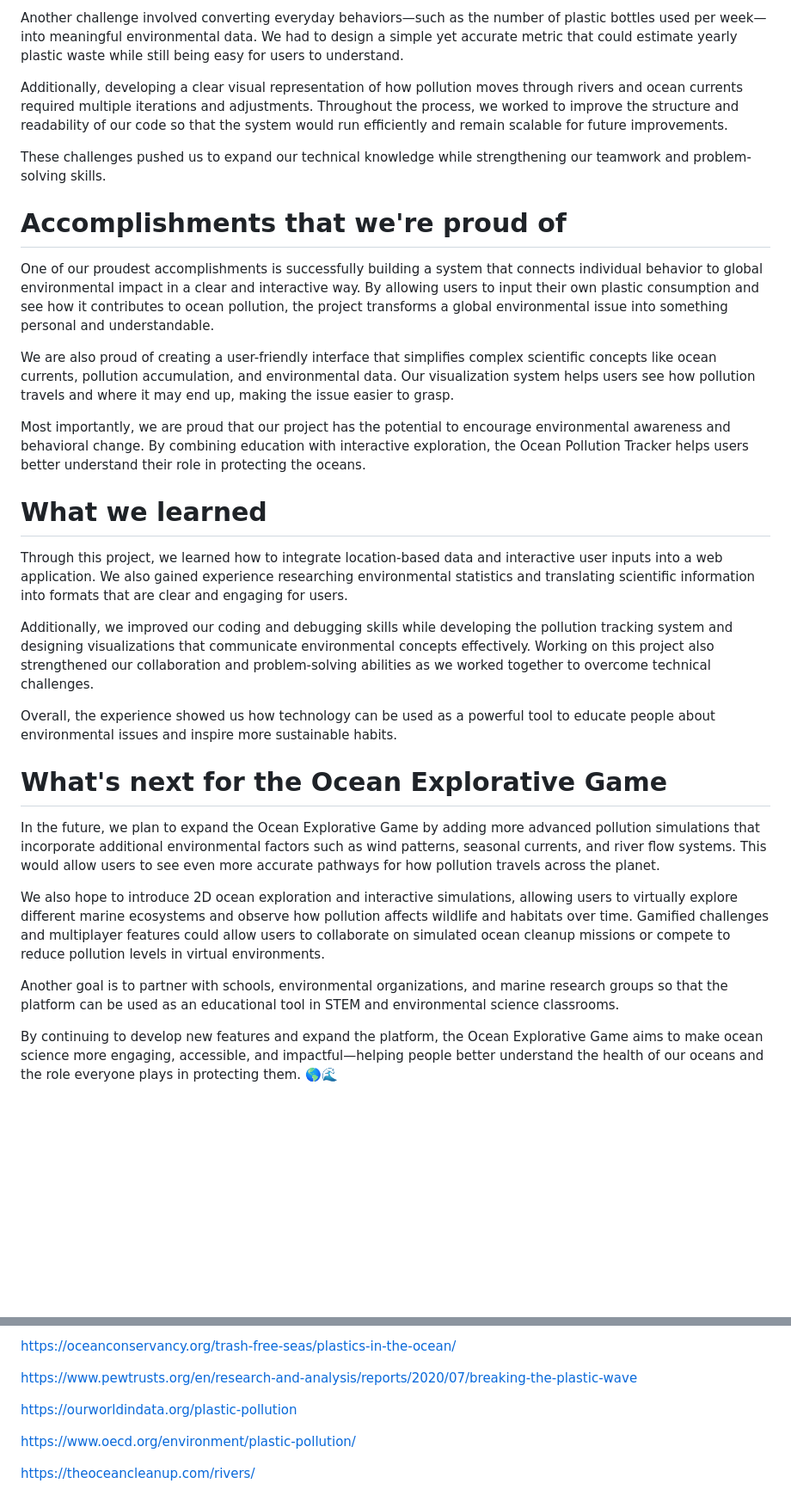
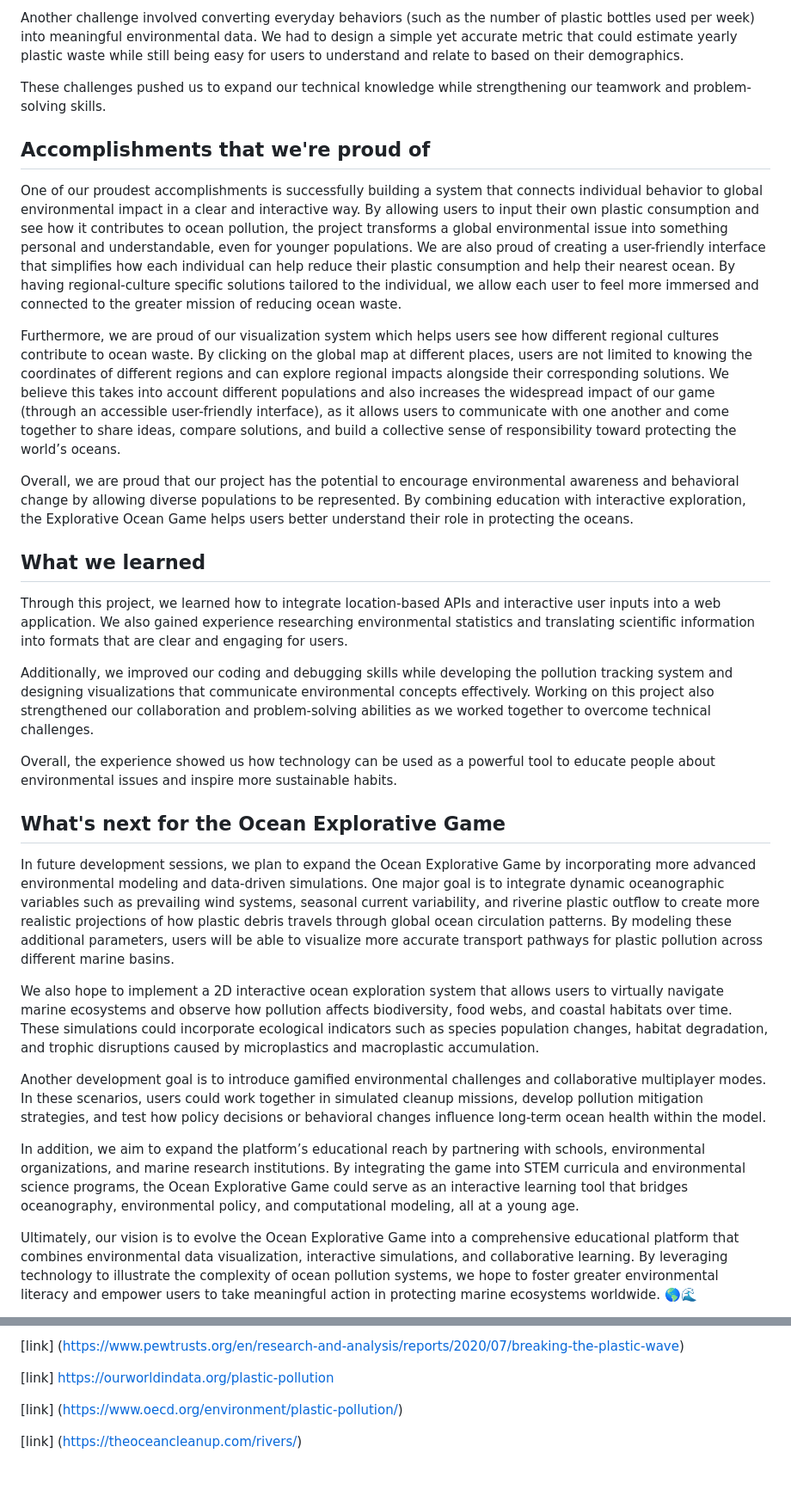
Before and after one commit to abhinavpatlori/ExplorativeOceanGame, a Markdown page: README.md, 2 parts joined by grey strips. Shown at 86% size. GitHub-like rendering; blank space fills up the shorter version.

```diff
--- a/README.md
+++ b/README.md
@@ -31,32 +34,35 @@ One of the biggest challenges we faced was integrating location-based input with
 
-Another challenge involved converting everyday behaviors—such as the number of plastic bottles used per week—into meaningful environmental data. We had to design a simple yet accurate metric that could estimate yearly plastic waste while still being easy for users to understand.
-
-Additionally, developing a clear visual representation of how pollution moves through rivers and ocean currents required multiple iterations and adjustments. Throughout the process, we worked to improve the structure and readability of our code so that the system would run efficiently and remain scalable for future improvements.
+Another challenge involved converting everyday behaviors (such as the number of plastic bottles used per week) into meaningful environmental data. We had to design a simple yet accurate metric that could estimate yearly plastic waste while still being easy for users to understand and relate to based on their demographics.
 
 These challenges pushed us to expand our technical knowledge while strengthening our teamwork and problem-solving skills.
 
 
-# Accomplishments that we're proud of
-One of our proudest accomplishments is successfully building a system that connects individual behavior to global environmental impact in a clear and interactive way. By allowing users to input their own plastic consumption and see how it contributes to ocean pollution, the project transforms a global environmental issue into something personal and understandable.
+## Accomplishments that we're proud of
+One of our proudest accomplishments is successfully building a system that connects individual behavior to global environmental impact in a clear and interactive way. By allowing users to input their own plastic consumption and see how it contributes to ocean pollution, the project transforms a global environmental issue into something personal and understandable, even for younger populations.
+We are also proud of creating a user-friendly interface that simplifies how each individual can help reduce their plastic consumption and help their nearest ocean. By having regional-culture specific solutions tailored to the individual, we allow each user to feel more immersed and connected to the greater mission of reducing ocean waste.
 
-We are also proud of creating a user-friendly interface that simplifies complex scientific concepts like ocean currents, pollution accumulation, and environmental data. Our visualization system helps users see how pollution travels and where it may end up, making the issue easier to grasp.
+Furthermore, we are proud of our visualization system which helps users see how different regional cultures contribute to ocean waste. By clicking on the global map at different places, users are not limited to knowing the coordinates of different regions and can explore regional impacts alongside their corresponding solutions. We believe this takes into account different populations and also increases the widespread impact of our game (through an accessible user-friendly interface), as it allows users to communicate with one another and come together to share ideas, compare solutions, and build a collective sense of responsibility toward protecting the world’s oceans.
 
-Most importantly, we are proud that our project has the potential to encourage environmental awareness and behavioral change. By combining education with interactive exploration, the Ocean Pollution Tracker helps users better understand their role in protecting the oceans.
+Overall, we are proud that our project has the potential to encourage environmental awareness and behavioral change by allowing diverse populations to be represented. By combining education with interactive exploration, the Explorative Ocean Game helps users better understand their role in protecting the oceans.
 
-# What we learned
-Through this project, we learned how to integrate location-based data and interactive user inputs into a web application. We also gained experience researching environmental statistics and translating scientific information into formats that are clear and engaging for users.
+
+## What we learned
+Through this project, we learned how to integrate location-based APIs and interactive user inputs into a web application. We also gained experience researching environmental statistics and translating scientific information into formats that are clear and engaging for users.
 
 Additionally, we improved our coding and debugging skills while developing the pollution tracking system and designing visualizations that communicate environmental concepts effectively. Working on this project also strengthened our collaboration and problem-solving abilities as we worked together to overcome technical challenges.
 
 Overall, the experience showed us how technology can be used as a powerful tool to educate people about environmental issues and inspire more sustainable habits.
 
-# What's next for the Ocean Explorative Game
-In the future, we plan to expand the Ocean Explorative Game by adding more advanced pollution simulations that incorporate additional environmental factors such as wind patterns, seasonal currents, and river flow systems. This would allow users to see even more accurate pathways for how pollution travels across the planet.
 
-We also hope to introduce 2D ocean exploration and interactive simulations, allowing users to virtually explore different marine ecosystems and observe how pollution affects wildlife and habitats over time. Gamified challenges and multiplayer features could allow users to collaborate on simulated ocean cleanup missions or compete to reduce pollution levels in virtual environments.
+## What's next for the Ocean Explorative Game
+In future development sessions, we plan to expand the Ocean Explorative Game by incorporating more advanced environmental modeling and data-driven simulations. One major goal is to integrate dynamic oceanographic variables such as prevailing wind systems, seasonal current variability, and riverine plastic outflow to create more realistic projections of how plastic debris travels through global ocean circulation patterns. By modeling these additional parameters, users will be able to visualize more accurate transport pathways for plastic pollution across different marine basins.
 
-Another goal is to partner with schools, environmental organizations, and marine research groups so that the platform can be used as an educational tool in STEM and environmental science classrooms.
+We also hope to implement a 2D interactive ocean exploration system that allows users to virtually navigate marine ecosystems and observe how pollution affects biodiversity, food webs, and coastal habitats over time. These simulations could incorporate ecological indicators such as species population changes, habitat degradation, and trophic disruptions caused by microplastics and macroplastic accumulation.
 
-By continuing to develop new features and expand the platform, the Ocean Explorative Game aims to make ocean science more engaging, accessible, and impactful—helping people better understand the health of our oceans and the role everyone plays in protecting them. 🌎🌊
+Another development goal is to introduce gamified environmental challenges and collaborative multiplayer modes. In these scenarios, users could work together in simulated cleanup missions, develop pollution mitigation strategies, and test how policy decisions or behavioral changes influence long-term ocean health within the model.
+
+In addition, we aim to expand the platform’s educational reach by partnering with schools, environmental organizations, and marine research institutions. By integrating the game into STEM curricula and environmental science programs, the Ocean Explorative Game could serve as an interactive learning tool that bridges oceanography, environmental policy, and computational modeling, all at a young age.
+
+Ultimately, our vision is to evolve the Ocean Explorative Game into a comprehensive educational platform that combines environmental data visualization, interactive simulations, and collaborative learning. By leveraging technology to illustrate the complexity of ocean pollution systems, we hope to foster greater environmental literacy and empower users to take meaningful action in protecting marine ecosystems worldwide. 🌎🌊
 
 
@@ -64,10 +71,8 @@ Sources:
 
-https://oceanconservancy.org/trash-free-seas/plastics-in-the-ocean/
+[link] (https://www.pewtrusts.org/en/research-and-analysis/reports/2020/07/breaking-the-plastic-wave)
 
-https://www.pewtrusts.org/en/research-and-analysis/reports/2020/07/breaking-the-plastic-wave
+[link] https://ourworldindata.org/plastic-pollution
 
-https://ourworldindata.org/plastic-pollution
+[link] (https://www.oecd.org/environment/plastic-pollution/)
 
-https://www.oecd.org/environment/plastic-pollution/
-
-https://theoceancleanup.com/rivers/
+[link] (https://theoceancleanup.com/rivers/)
```
Also changed, not shown: other parts of README.md (+18 -14 lines).
